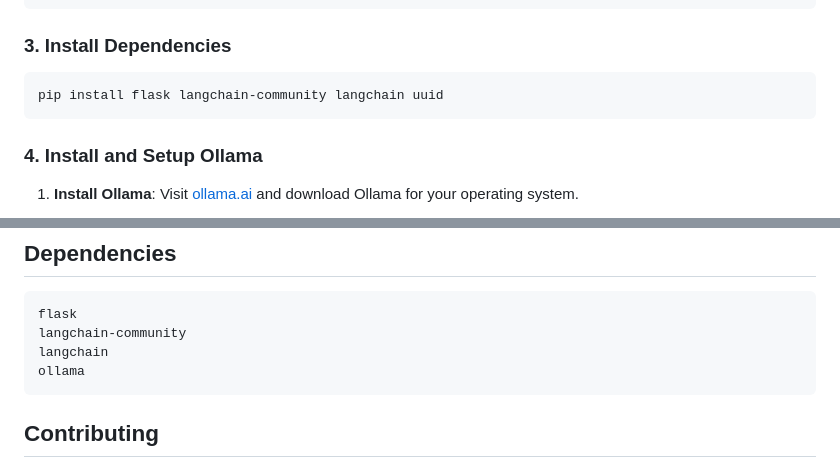
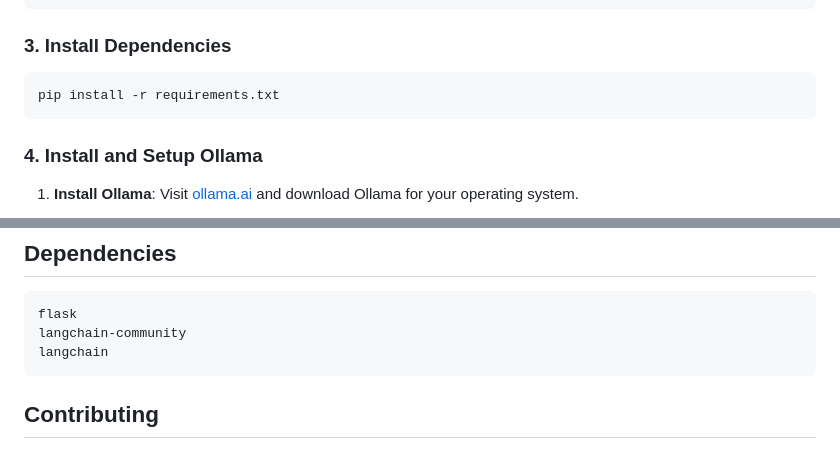
Before and after one commit to DeeptiAttri84/LLM, a Markdown page: README.md, 2 parts joined by grey strips. GitHub-like rendering.

````diff
--- a/README.md
+++ b/README.md
@@ -37,7 +37,7 @@ source venv/bin/activate  # On Windows: venv\Scripts\activate
 ### 3. Install Dependencies
 
 ```bash
-pip install flask langchain-community langchain uuid
+pip install -r requirements.txt
 ```
 
 ### 4. Install and Setup Ollama
@@ -166,7 +166,6 @@ The application uses embedded CSS. You can modify the styling by editing the `<s
 flask
 langchain-community
 langchain
-ollama
 ```
 
 ## Contributing
````
Also changed, not shown: other parts of README.md (+4 -6 lines).
